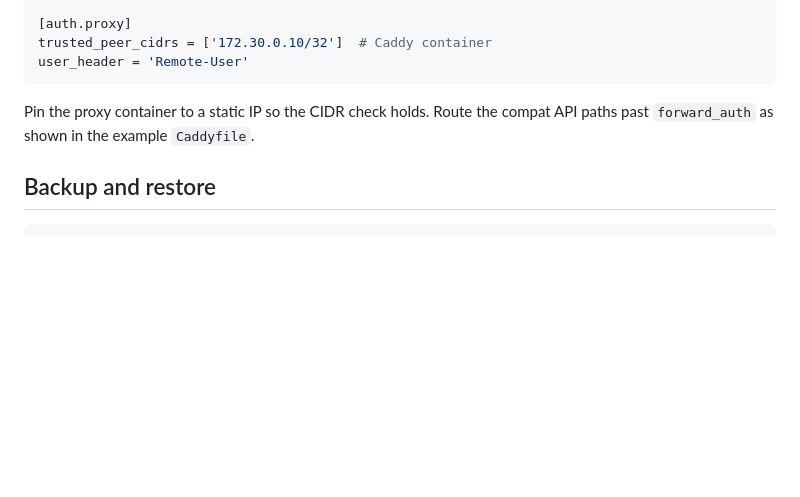
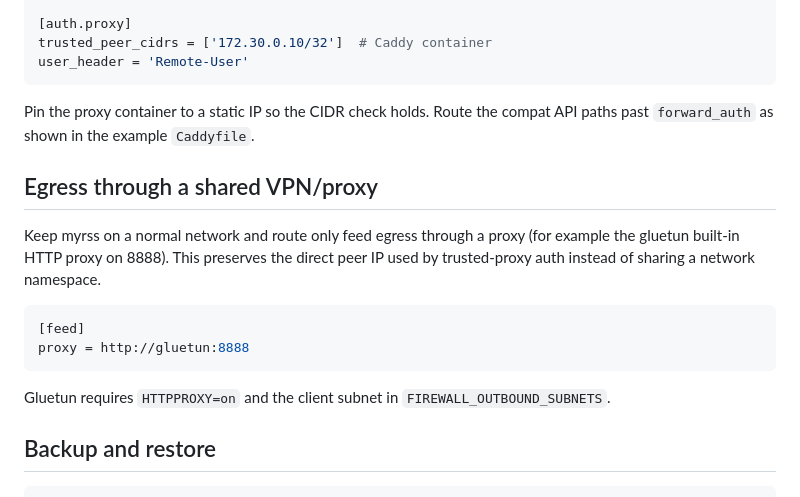
Before and after one commit to nickzana/myrss-rs, a Markdown page: docs/DEPLOYMENT.md, the part around the change. Rendered like a GitHub page; blank space fills up the shorter version.

Commit message:
Document feed.proxy for shared-VPN egress
Co-Authored-By: Devin AI <158243242+devin-ai-integration[bot]@users.noreply.github.com>

````diff
--- a/docs/DEPLOYMENT.md
+++ b/docs/DEPLOYMENT.md
@@ -98,6 +98,21 @@ user_header = 'Remote-User'
 Pin the proxy container to a static IP so the CIDR check holds. Route the
 compat API paths past `forward_auth` as shown in the example `Caddyfile`.
 
+## Egress through a shared VPN/proxy
+
+Keep myrss on a normal network and route only feed egress through a proxy
+(for example the gluetun built-in HTTP proxy on 8888). This preserves the
+direct peer IP used by trusted-proxy auth instead of sharing a network
+namespace.
+
+```toml
+[feed]
+proxy = http://gluetun:8888
+```
+
+Gluetun requires `HTTPPROXY=on` and the client subnet in
+`FIREWALL_OUTBOUND_SUBNETS`.
+
 ## Backup and restore
 
 ```sh
````
